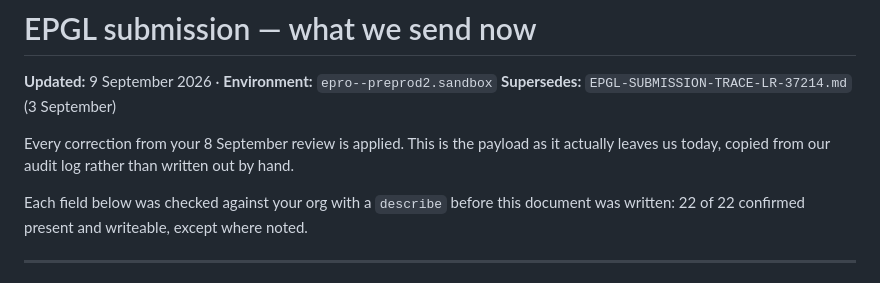
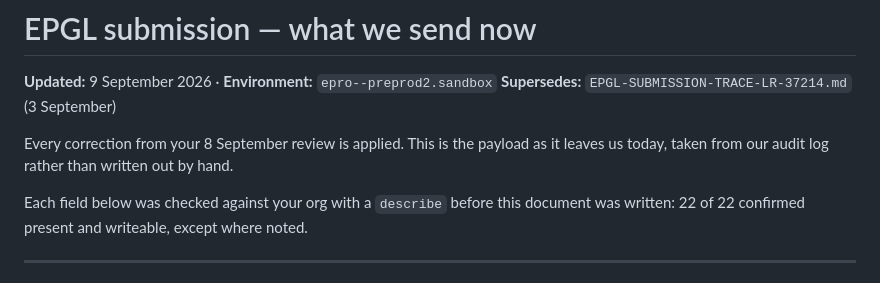
Before and after one commit to 7xinnovation/7x-ai-agents, a Markdown page: docs/EPGL-SUBMISSION-CURRENT-2026-09-09.md, the part around one of its changes. GitHub-like rendering.

```diff
--- a/docs/EPGL-SUBMISSION-CURRENT-2026-09-09.md
+++ b/docs/EPGL-SUBMISSION-CURRENT-2026-09-09.md
@@ -4,8 +4,7 @@
 **Supersedes:** `EPGL-SUBMISSION-TRACE-LR-37214.md` (3 September)
 
 Every correction from your 8 September review is applied. This is the payload as
-it actually leaves us today, copied from our audit log rather than written out by
-hand.
+it leaves us today, taken from our audit log rather than written out by hand.
 
 Each field below was checked against your org with a `describe` before this
 document was written: 22 of 22 confirmed present and writeable, except where
```
Also changed, not shown: other parts of docs/EPGL-SUBMISSION-CURRENT-2026-09-09.md (+1 -1 lines).
